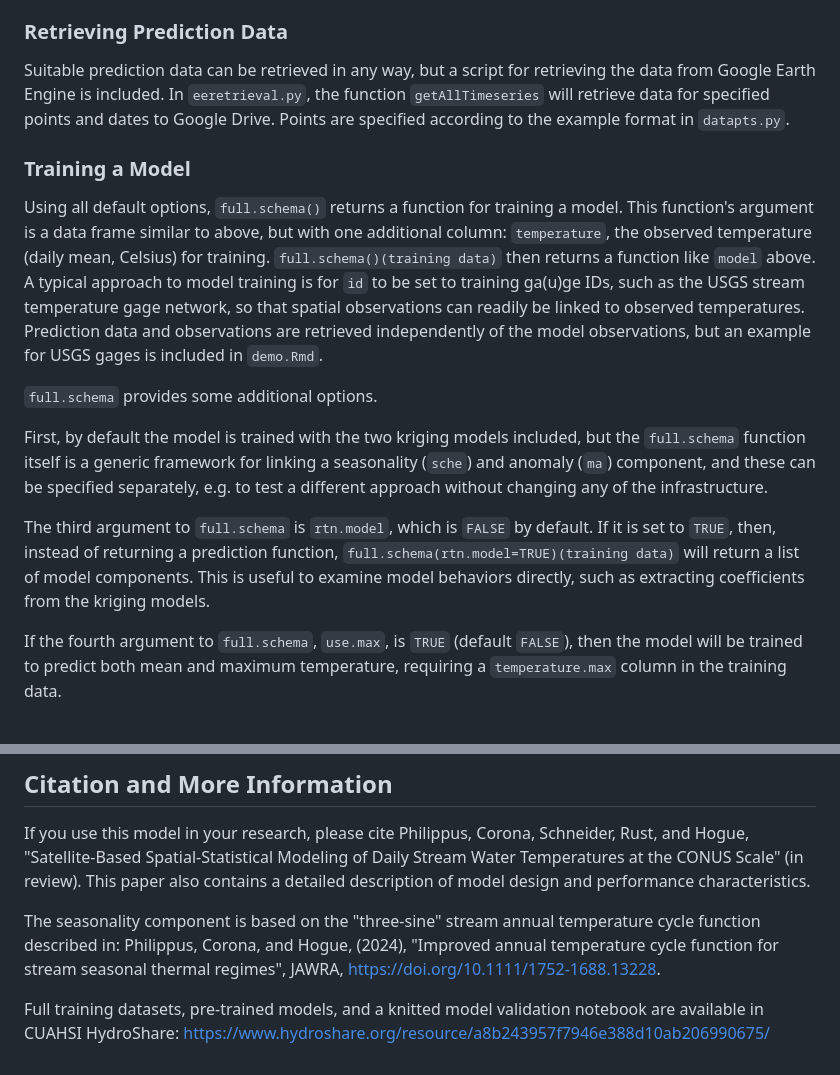
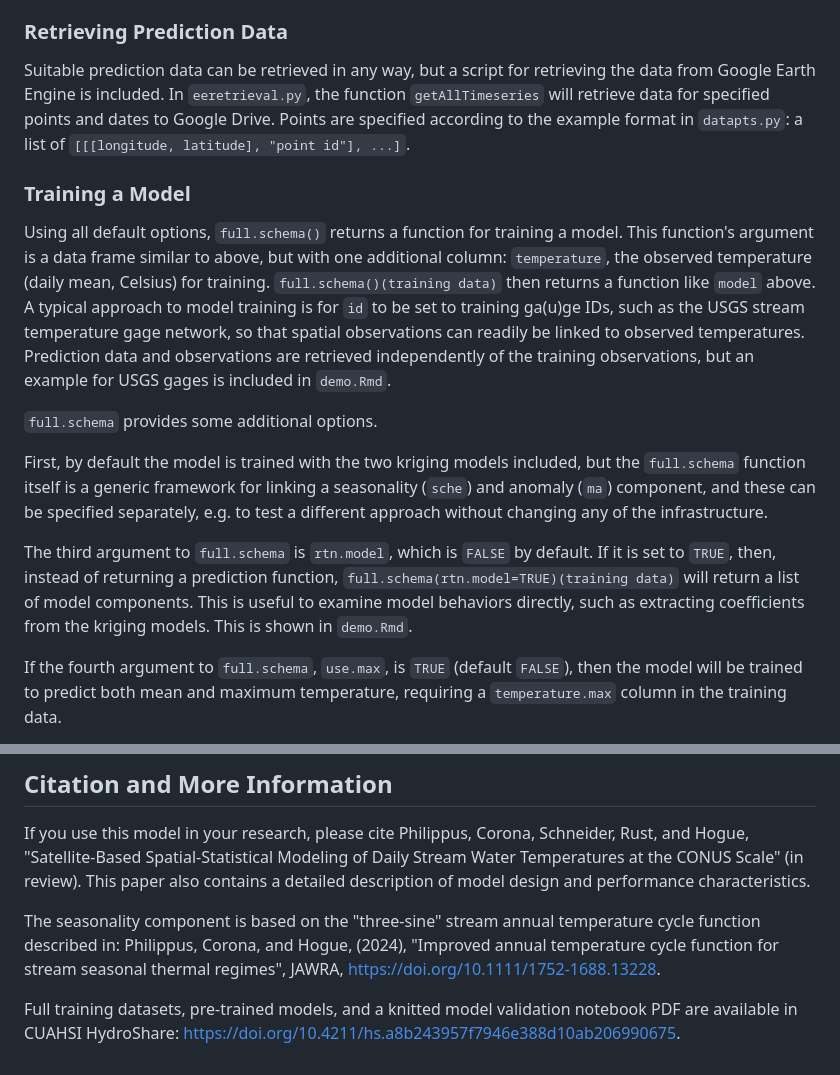
Before and after one commit to mines-ciroh/TempEst2, a Markdown page: README.md, 2 parts joined by grey strips. GitHub-like rendering.

```diff
--- a/README.md
+++ b/README.md
@@ -35,17 +35,17 @@ These three (five) columns are the final output, and can be used to assess actua
 
 ### Retrieving Prediction Data
 
-Suitable prediction data can be retrieved in any way, but a script for retrieving the data from Google Earth Engine is included.  In `eeretrieval.py`, the function `getAllTimeseries` will retrieve data for specified points and dates to Google Drive.  Points are specified according to the example format in `datapts.py`.
+Suitable prediction data can be retrieved in any way, but a script for retrieving the data from Google Earth Engine is included.  In `eeretrieval.py`, the function `getAllTimeseries` will retrieve data for specified points and dates to Google Drive.  Points are specified according to the example format in `datapts.py`: a list of `[[[longitude, latitude], "point id"], ...]`.
 
 ### Training a Model
 
-Using all default options, `full.schema()` returns a function for training a model.  This function's argument is a data frame similar to above, but with one additional column: `temperature`, the observed temperature (daily mean, Celsius) for training.  `full.schema()(training data)` then returns a function like `model` above.  A typical approach to model training is for `id` to be set to training ga(u)ge IDs, such as the USGS stream temperature gage network, so that spatial observations can readily be linked to observed temperatures.  Prediction data and observations are retrieved independently of the model observations, but an example for USGS gages is included in `demo.Rmd`.
+Using all default options, `full.schema()` returns a function for training a model.  This function's argument is a data frame similar to above, but with one additional column: `temperature`, the observed temperature (daily mean, Celsius) for training.  `full.schema()(training data)` then returns a function like `model` above.  A typical approach to model training is for `id` to be set to training ga(u)ge IDs, such as the USGS stream temperature gage network, so that spatial observations can readily be linked to observed temperatures.  Prediction data and observations are retrieved independently of the training observations, but an example for USGS gages is included in `demo.Rmd`.
 
 `full.schema` provides some additional options.
 
 First, by default the model is trained with the two kriging models included, but the `full.schema` function itself is a generic framework for linking a seasonality (`sche`) and anomaly (`ma`) component, and these can be specified separately, e.g. to test a different approach without changing any of the infrastructure.
 
-The third argument to `full.schema` is `rtn.model`, which is `FALSE` by default.  If it is set to `TRUE`, then, instead of returning a prediction function, `full.schema(rtn.model=TRUE)(training data)` will return a list of model components.  This is useful to examine model behaviors directly, such as extracting coefficients from the kriging models.
+The third argument to `full.schema` is `rtn.model`, which is `FALSE` by default.  If it is set to `TRUE`, then, instead of returning a prediction function, `full.schema(rtn.model=TRUE)(training data)` will return a list of model components.  This is useful to examine model behaviors directly, such as extracting coefficients from the kriging models.  This is shown in `demo.Rmd`.
 
 If the fourth argument to `full.schema`, `use.max`, is `TRUE` (default `FALSE`), then the model will be trained to predict both mean and maximum temperature, requiring a `temperature.max` column in the training data.
 
@@ -55,4 +55,4 @@ If you use this model in your research, please cite Philippus, Corona, Schneider
 
 The seasonality component is based on the "three-sine" stream annual temperature cycle function described in: Philippus, Corona, and Hogue, (2024), "Improved annual temperature cycle function for stream seasonal thermal regimes", JAWRA, https://doi.org/10.1111/1752-1688.13228.
 
-Full training datasets, pre-trained models, and a knitted model validation notebook are available in CUAHSI HydroShare: https://www.hydroshare.org/resource/a8b243957f7946e388d10ab206990675/
+Full training datasets, pre-trained models, and a knitted model validation notebook PDF are available in CUAHSI HydroShare: https://doi.org/10.4211/hs.a8b243957f7946e388d10ab206990675.
```
